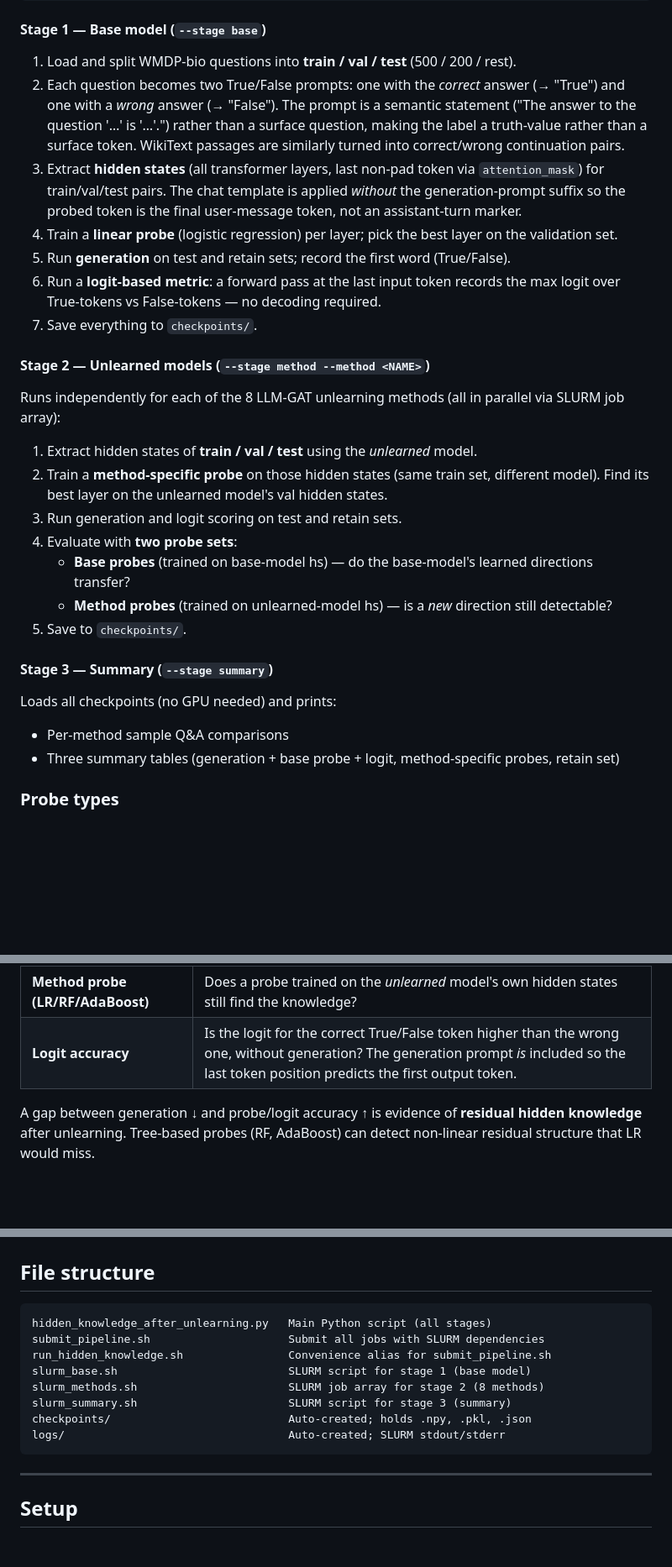
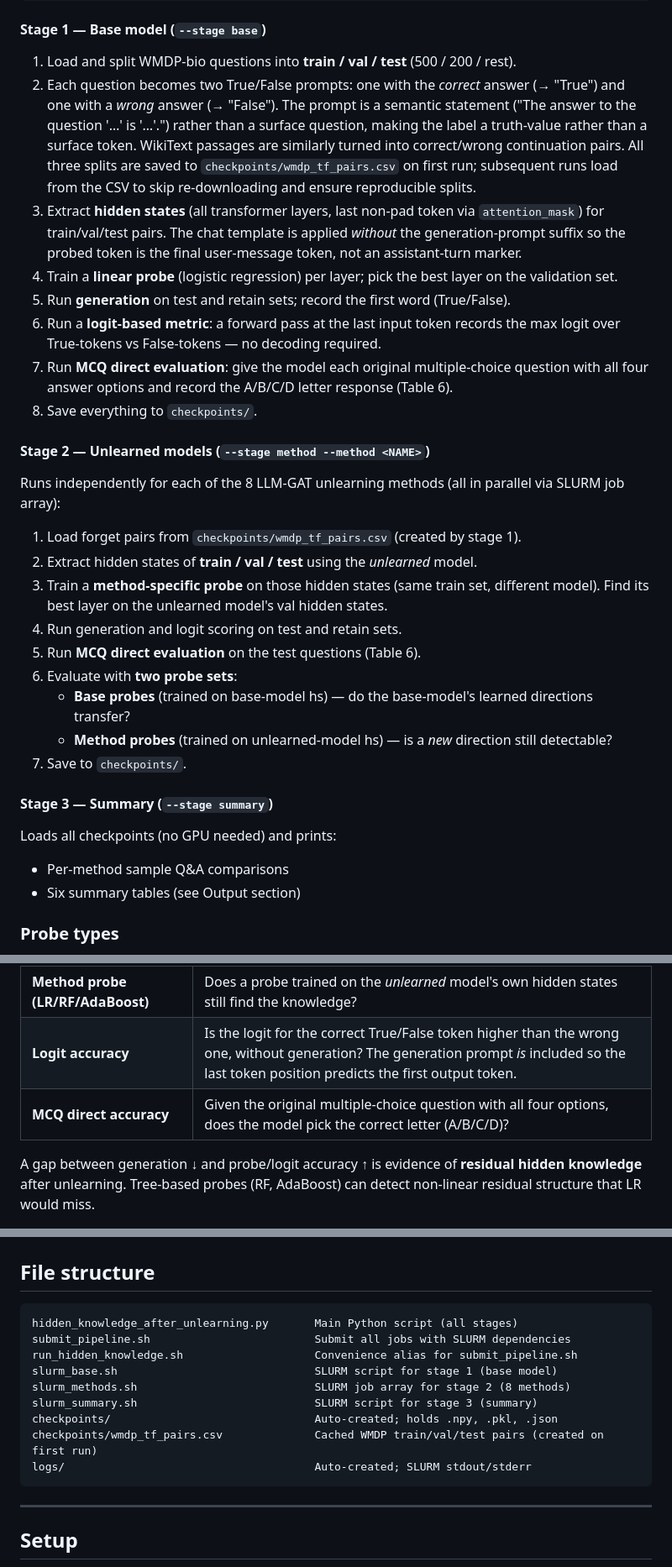
Before and after one commit to YuvalMandel/HiddenKnowledgeAfterUnlearning_attempt1, a Markdown page: README.md, 3 parts joined by grey strips. Shown at 84% size. Rendered like a GitHub page; blank space fills up the shorter version.

Commit message:
Updated README.md as well

````diff
--- a/README.md
+++ b/README.md
@@ -16,28 +16,31 @@ Stage 1: base      ──► Stage 2: methods (×8, parallel) ──► Stage 3:
 
 #### Stage 1 — Base model (`--stage base`)
 1. Load and split WMDP-bio questions into **train / val / test** (500 / 200 / rest).
-2. Each question becomes two True/False prompts: one with the *correct* answer (→ "True") and one with a *wrong* answer (→ "False").  The prompt is a semantic statement ("The answer to the question '…' is '…'.") rather than a surface question, making the label a truth-value rather than a surface token.  WikiText passages are similarly turned into correct/wrong continuation pairs.
+2. Each question becomes two True/False prompts: one with the *correct* answer (→ "True") and one with a *wrong* answer (→ "False").  The prompt is a semantic statement ("The answer to the question '…' is '…'.") rather than a surface question, making the label a truth-value rather than a surface token.  WikiText passages are similarly turned into correct/wrong continuation pairs.  All three splits are saved to `checkpoints/wmdp_tf_pairs.csv` on first run; subsequent runs load from the CSV to skip re-downloading and ensure reproducible splits.
 3. Extract **hidden states** (all transformer layers, last non-pad token via `attention_mask`) for train/val/test pairs.  The chat template is applied *without* the generation-prompt suffix so the probed token is the final user-message token, not an assistant-turn marker.
 4. Train a **linear probe** (logistic regression) per layer; pick the best layer on the validation set.
 5. Run **generation** on test and retain sets; record the first word (True/False).
 6. Run a **logit-based metric**: a forward pass at the last input token records the max logit over True-tokens vs False-tokens — no decoding required.
-7. Save everything to `checkpoints/`.
+7. Run **MCQ direct evaluation**: give the model each original multiple-choice question with all four answer options and record the A/B/C/D letter response (Table 6).
+8. Save everything to `checkpoints/`.
 
 #### Stage 2 — Unlearned models (`--stage method --method <NAME>`)
 Runs independently for each of the 8 LLM-GAT unlearning methods (all in parallel via SLURM job array):
 
-1. Extract hidden states of **train / val / test** using the *unlearned* model.
-2. Train a **method-specific probe** on those hidden states (same train set, different model).  Find its best layer on the unlearned model's val hidden states.
-3. Run generation and logit scoring on test and retain sets.
-4. Evaluate with **two probe sets**:
+1. Load forget pairs from `checkpoints/wmdp_tf_pairs.csv` (created by stage 1).
+2. Extract hidden states of **train / val / test** using the *unlearned* model.
+3. Train a **method-specific probe** on those hidden states (same train set, different model).  Find its best layer on the unlearned model's val hidden states.
+4. Run generation and logit scoring on test and retain sets.
+5. Run **MCQ direct evaluation** on the test questions (Table 6).
+6. Evaluate with **two probe sets**:
    - **Base probes** (trained on base-model hs) — do the base-model's learned directions transfer?
    - **Method probes** (trained on unlearned-model hs) — is a *new* direction still detectable?
-5. Save to `checkpoints/`.
+7. Save to `checkpoints/`.
 
 #### Stage 3 — Summary (`--stage summary`)
 Loads all checkpoints (no GPU needed) and prints:
 - Per-method sample Q&A comparisons
-- Three summary tables (generation + base probe + logit, method-specific probes, retain set)
+- Six summary tables (see Output section)
 
 ### Probe types
 
@@ -73,6 +76,7 @@ Method probes │  Table 5  ★        │  Table 3
 | **Base probe (LR/RF/AdaBoost)** | Do directions learned from the base model still classify True/False in the unlearned model's hidden states? |
 | **Method probe (LR/RF/AdaBoost)** | Does a probe trained on the *unlearned* model's own hidden states still find the knowledge? |
 | **Logit accuracy** | Is the logit for the correct True/False token higher than the wrong one, without generation?  The generation prompt *is* included so the last token position predicts the first output token. |
+| **MCQ direct accuracy** | Given the original multiple-choice question with all four options, does the model pick the correct letter (A/B/C/D)? |
 
 A gap between generation ↓ and probe/logit accuracy ↑ is evidence of **residual hidden knowledge** after unlearning.
 Tree-based probes (RF, AdaBoost) can detect non-linear residual structure that LR would miss.
@@ -93,14 +97,15 @@ Respond with only 'True' or 'False'.
 ## File structure
 
 ```
-hidden_knowledge_after_unlearning.py   Main Python script (all stages)
-submit_pipeline.sh                     Submit all jobs with SLURM dependencies
-run_hidden_knowledge.sh                Convenience alias for submit_pipeline.sh
-slurm_base.sh                          SLURM script for stage 1 (base model)
-slurm_methods.sh                       SLURM job array for stage 2 (8 methods)
-slurm_summary.sh                       SLURM script for stage 3 (summary)
-checkpoints/                           Auto-created; holds .npy, .pkl, .json
-logs/                                  Auto-created; SLURM stdout/stderr
+hidden_knowledge_after_unlearning.py       Main Python script (all stages)
+submit_pipeline.sh                         Submit all jobs with SLURM dependencies
+run_hidden_knowledge.sh                    Convenience alias for submit_pipeline.sh
+slurm_base.sh                              SLURM script for stage 1 (base model)
+slurm_methods.sh                           SLURM job array for stage 2 (8 methods)
+slurm_summary.sh                           SLURM script for stage 3 (summary)
+checkpoints/                               Auto-created; holds .npy, .pkl, .json
+checkpoints/wmdp_tf_pairs.csv              Cached WMDP train/val/test pairs (created on first run)
+logs/                                      Auto-created; SLURM stdout/stderr
 ```
 
 ---
````
Also changed, not shown: other parts of README.md (+15 -4 lines).
